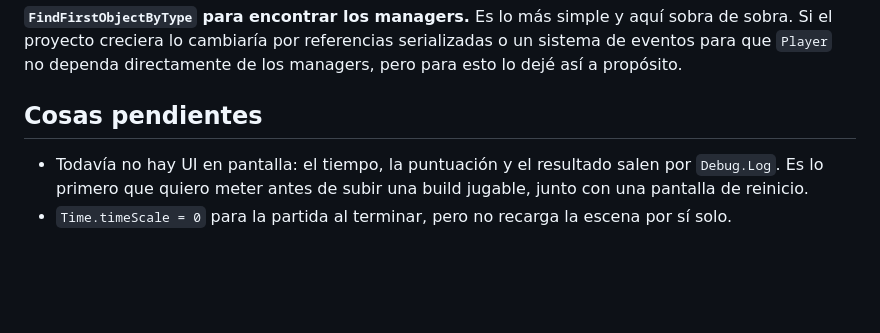
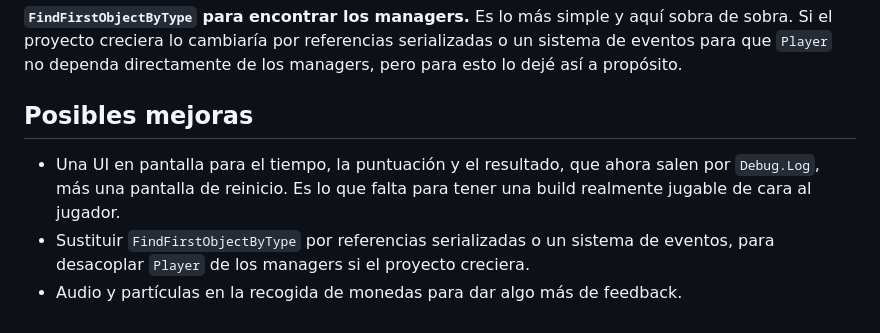
Before and after one commit to Jottwy/roll-a-ball, a Markdown page: README.md, the part around the change. Drawn GitHub-style; blank space fills up the shorter version.

```diff
--- a/README.md
+++ b/README.md
@@ -48,7 +48,8 @@ En la práctica original toda la lógica vivía en un único script de jugador.
 
 **`FindFirstObjectByType` para encontrar los managers.** Es lo más simple y aquí sobra de sobra. Si el proyecto creciera lo cambiaría por referencias serializadas o un sistema de eventos para que `Player` no dependa directamente de los managers, pero para esto lo dejé así a propósito.
 
-## Cosas pendientes
+## Posibles mejoras
 
-- Todavía no hay UI en pantalla: el tiempo, la puntuación y el resultado salen por `Debug.Log`. Es lo primero que quiero meter antes de subir una build jugable, junto con una pantalla de reinicio.
-- `Time.timeScale = 0` para la partida al terminar, pero no recarga la escena por sí solo.
+- Una UI en pantalla para el tiempo, la puntuación y el resultado, que ahora salen por `Debug.Log`, más una pantalla de reinicio. Es lo que falta para tener una build realmente jugable de cara al jugador.
+- Sustituir `FindFirstObjectByType` por referencias serializadas o un sistema de eventos, para desacoplar `Player` de los managers si el proyecto creciera.
+- Audio y partículas en la recogida de monedas para dar algo más de feedback.
```
